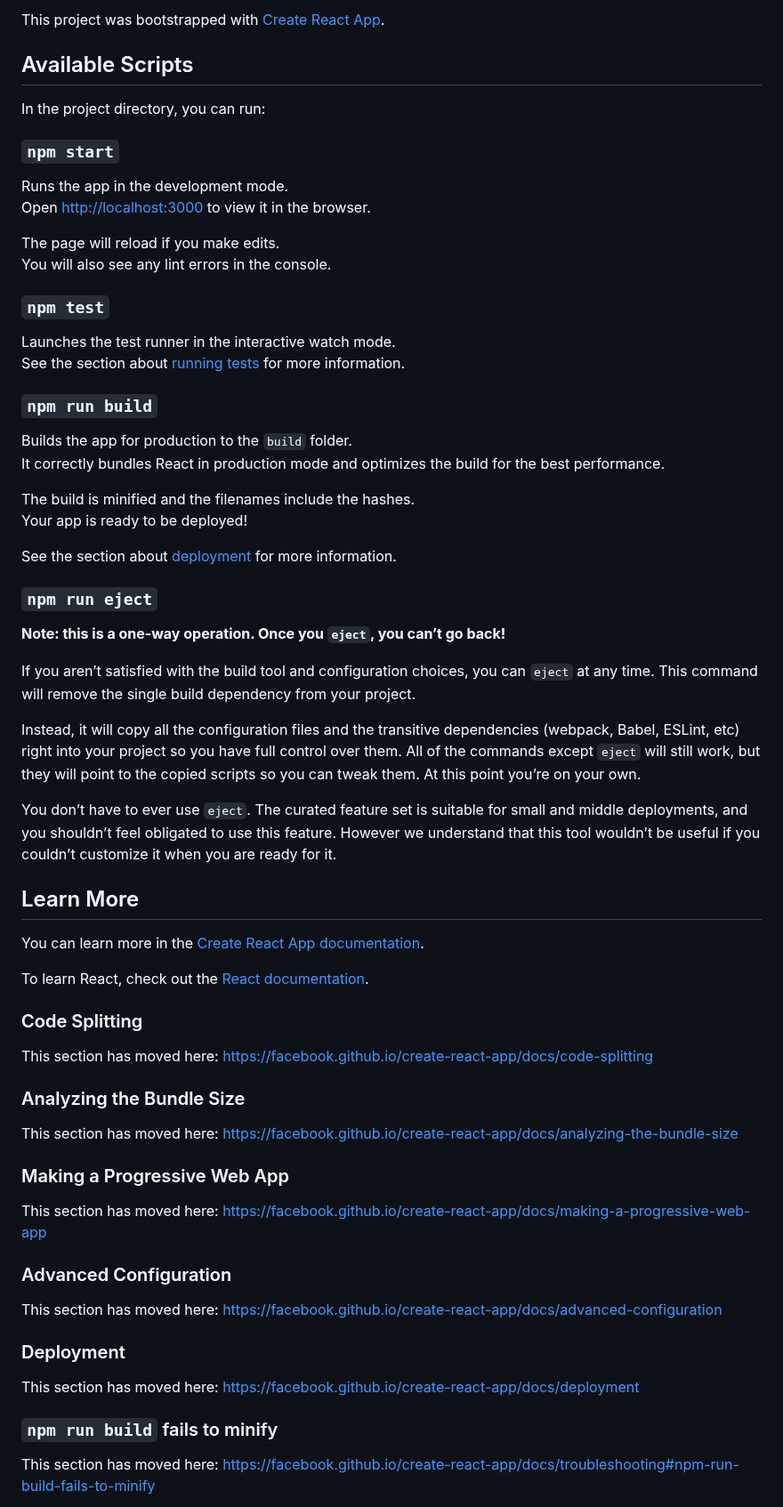
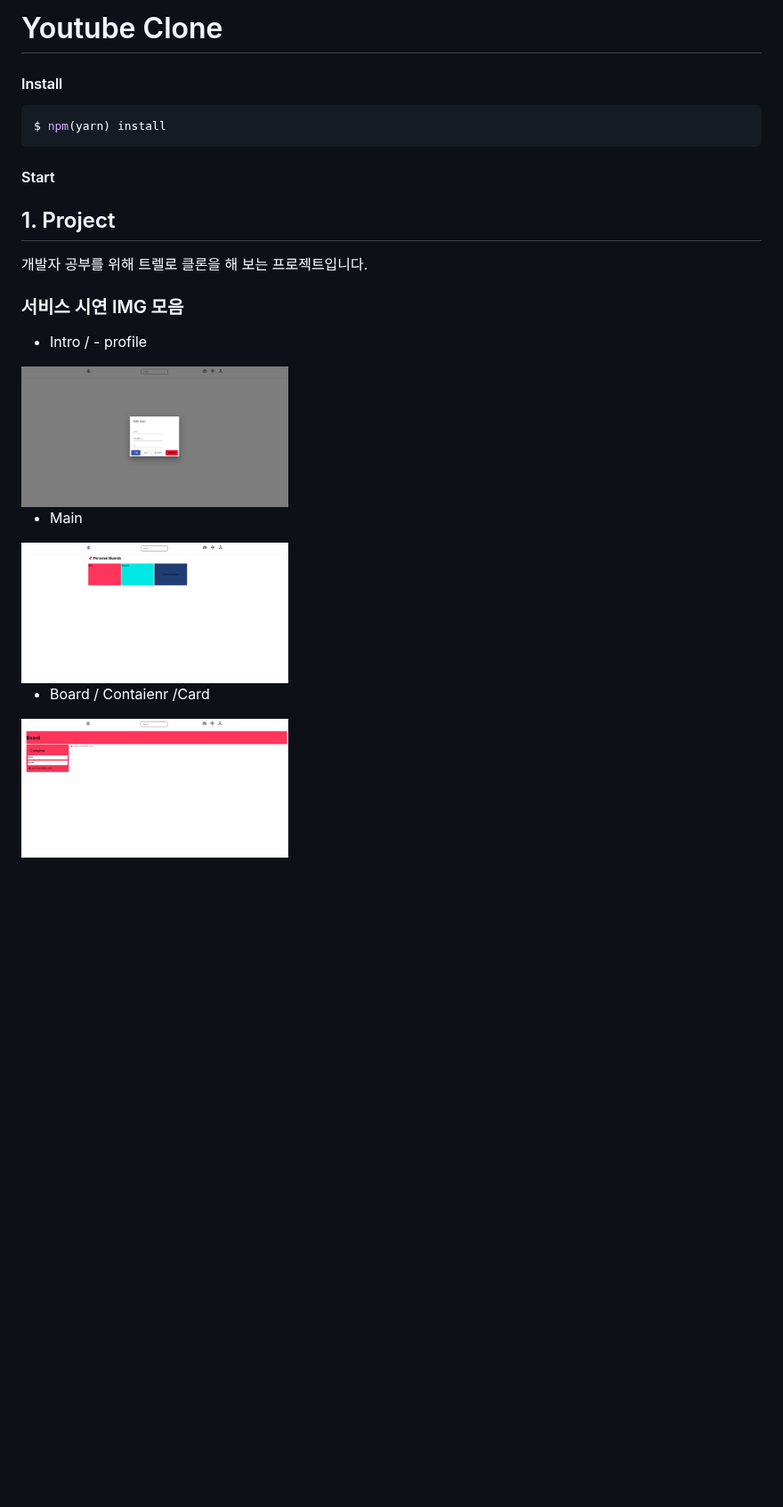
Before and after one commit to nohsikwan/trello_client, a Markdown page: README.md, the part around the change. Shown at 89% size. Drawn GitHub-style; pictures changed too: img/Board1.png (added), img/edit user.png (added), img/main.png (added); blank space fills up the shorter version.

Commit message:
img

````diff
--- a/README.md
+++ b/README.md
@@ -1,68 +1,35 @@
-This project was bootstrapped with [Create React App](https://github.com/facebook/create-react-app).
+# Youtube Clone
 
-## Available Scripts
+#### Install
 
-In the project directory, you can run:
+```js
+$ npm(yarn) install
+```
 
-### `npm start`
+#### Start
 
-Runs the app in the development mode.<br />
-Open [http://localhost:3000](http://localhost:3000) to view it in the browser.
+## 1. Project
 
-The page will reload if you make edits.<br />
-You will also see any lint errors in the console.
+개발자 공부를 위해 트렐로 클론을 해 보는 프로젝트입니다.
 
-### `npm test`
+### 서비스 시연 IMG 모음
 
-Launches the test runner in the interactive watch mode.<br />
-See the section about [running tests](https://facebook.github.io/create-react-app/docs/running-tests) for more information.
+- Intro / - profile
+<div>
+<img width="300" src="./img/edit user.png" />
 
-### `npm run build`
+</div>
 
-Builds the app for production to the `build` folder.<br />
-It correctly bundles React in production mode and optimizes the build for the best performance.
+- Main
 
-The build is minified and the filenames include the hashes.<br />
-Your app is ready to be deployed!
+<div>
+<img width="300" src="./img/main.png" />
 
-See the section about [deployment](https://facebook.github.io/create-react-app/docs/deployment) for more information.
+</div>
 
-### `npm run eject`
+- Board / Contaienr /Card
 
-**Note: this is a one-way operation. Once you `eject`, you can’t go back!**
+<div>
+<img width="300" src="./img/Board1.png" />
 
-If you aren’t satisfied with the build tool and configuration choices, you can `eject` at any time. This command will remove the single build dependency from your project.
-
-Instead, it will copy all the configuration files and the transitive dependencies (webpack, Babel, ESLint, etc) right into your project so you have full control over them. All of the commands except `eject` will still work, but they will point to the copied scripts so you can tweak them. At this point you’re on your own.
-
-You don’t have to ever use `eject`. The curated feature set is suitable for small and middle deployments, and you shouldn’t feel obligated to use this feature. However we understand that this tool wouldn’t be useful if you couldn’t customize it when you are ready for it.
-
-## Learn More
-
-You can learn more in the [Create React App documentation](https://facebook.github.io/create-react-app/docs/getting-started).
-
-To learn React, check out the [React documentation](https://reactjs.org/).
-
-### Code Splitting
-
-This section has moved here: https://facebook.github.io/create-react-app/docs/code-splitting
-
-### Analyzing the Bundle Size
-
-This section has moved here: https://facebook.github.io/create-react-app/docs/analyzing-the-bundle-size
-
-### Making a Progressive Web App
-
-This section has moved here: https://facebook.github.io/create-react-app/docs/making-a-progressive-web-app
-
-### Advanced Configuration
-
-This section has moved here: https://facebook.github.io/create-react-app/docs/advanced-configuration
-
-### Deployment
-
-This section has moved here: https://facebook.github.io/create-react-app/docs/deployment
-
-### `npm run build` fails to minify
-
-This section has moved here: https://facebook.github.io/create-react-app/docs/troubleshooting#npm-run-build-fails-to-minify
+</div>
````
